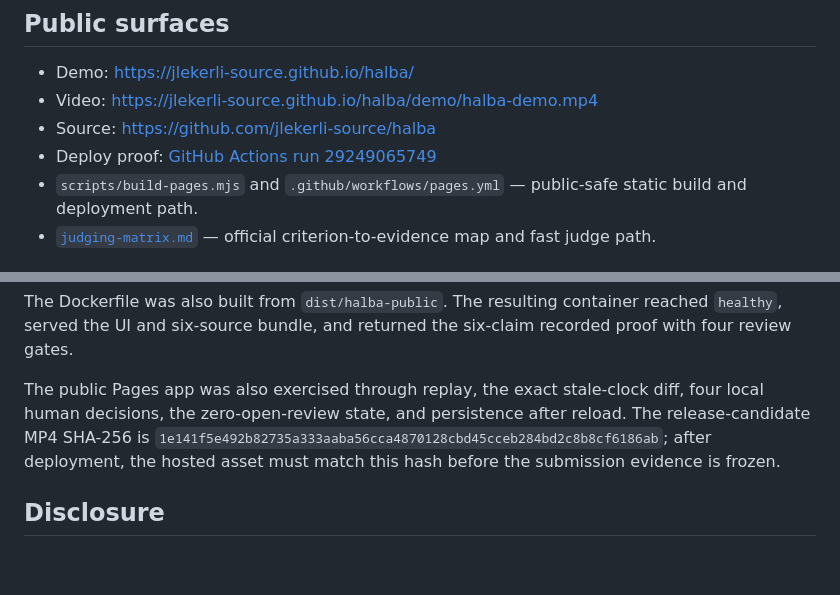
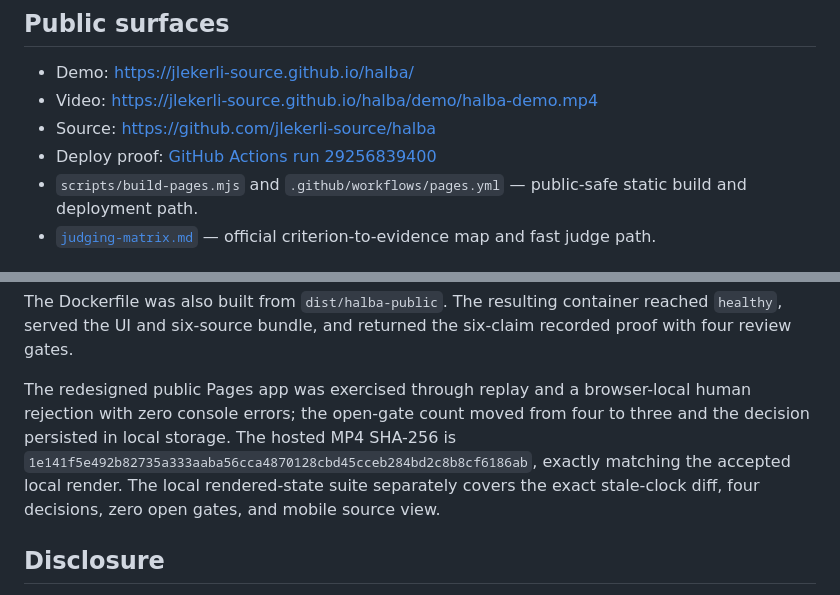
Before and after one commit to jlekerli-source/halba, a Markdown page: submission/evidence-index.md, 2 parts joined by grey strips. Rendered like a GitHub page; blank space fills up the shorter version.

```diff
--- a/submission/evidence-index.md
+++ b/submission/evidence-index.md
@@ -5,7 +5,7 @@
 - Demo: [https://jlekerli-source.github.io/halba/](https://jlekerli-source.github.io/halba/)
 - Video: [https://jlekerli-source.github.io/halba/demo/halba-demo.mp4](https://jlekerli-source.github.io/halba/demo/halba-demo.mp4)
 - Source: [https://github.com/jlekerli-source/halba](https://github.com/jlekerli-source/halba)
-- Deploy proof: [GitHub Actions run 29249065749](https://github.com/jlekerli-source/halba/actions/runs/29249065749)
+- Deploy proof: [GitHub Actions run 29256839400](https://github.com/jlekerli-source/halba/actions/runs/29256839400)
 - `scripts/build-pages.mjs` and `.github/workflows/pages.yml` — public-safe static build and deployment path.
 - [`judging-matrix.md`](judging-matrix.md) — official criterion-to-evidence map and fast judge path.
 
@@ -50,7 +50,7 @@ The release gate runs `check`, `smoke`, and `eval` inside the reconstructed tree
 
 The Dockerfile was also built from `dist/halba-public`. The resulting container reached `healthy`, served the UI and six-source bundle, and returned the six-claim recorded proof with four review gates.
 
-The public Pages app was also exercised through replay, the exact stale-clock diff, four local human decisions, the zero-open-review state, and persistence after reload. The release-candidate MP4 SHA-256 is `1e141f5e492b82735a333aaba56cca4870128cbd45cceb284bd2c8b8cf6186ab`; after deployment, the hosted asset must match this hash before the submission evidence is frozen.
+The redesigned public Pages app was exercised through replay and a browser-local human rejection with zero console errors; the open-gate count moved from four to three and the decision persisted in local storage. The hosted MP4 SHA-256 is `1e141f5e492b82735a333aaba56cca4870128cbd45cceb284bd2c8b8cf6186ab`, exactly matching the accepted local render. The local rendered-state suite separately covers the exact stale-clock diff, four decisions, zero open gates, and mobile source view.
 
 ## Disclosure
 
```
Also changed, not shown: docs/build-week/plan.md (+1 -1 lines), submission/visual-qa.md (+1 -0 lines).
